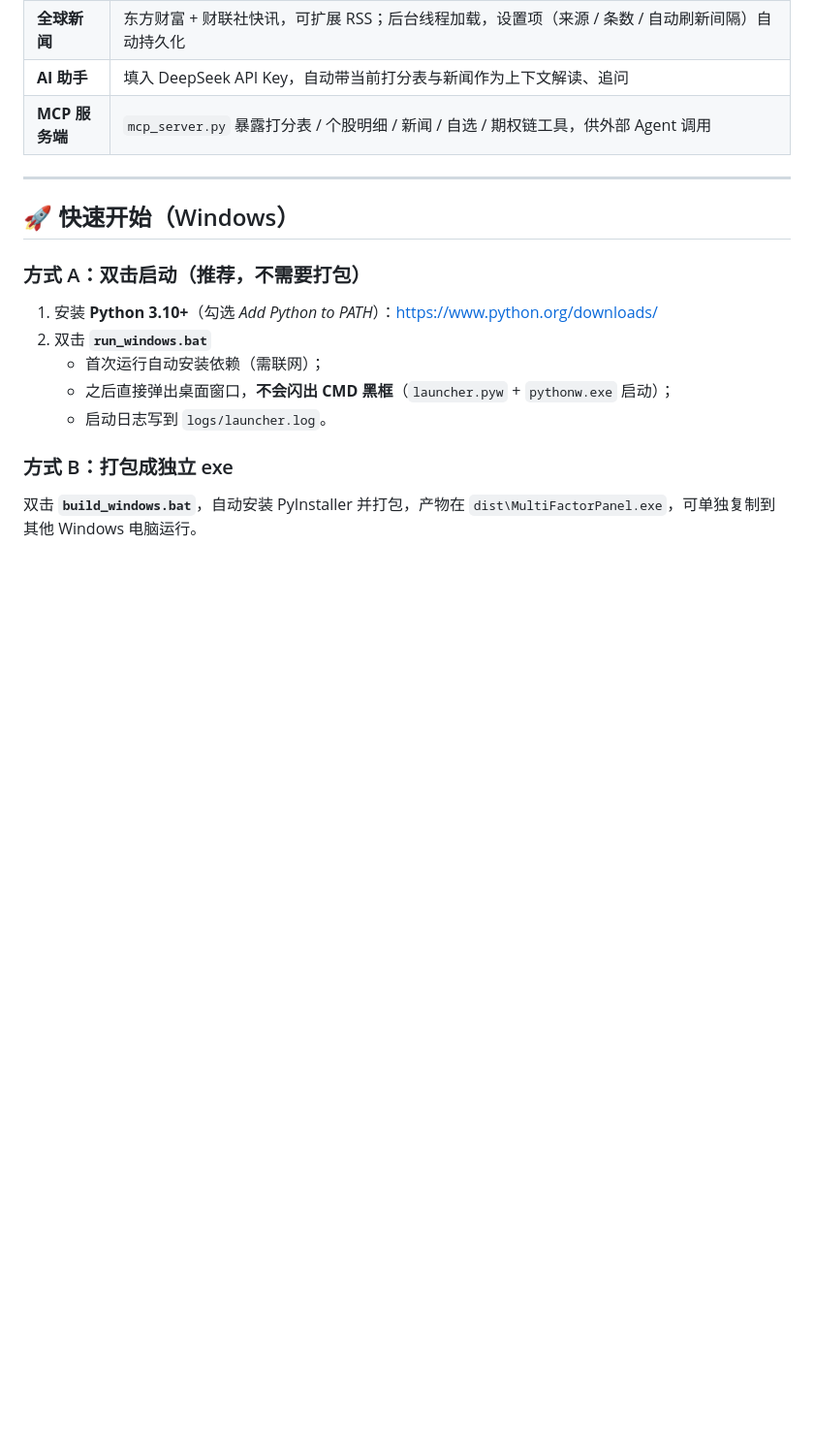
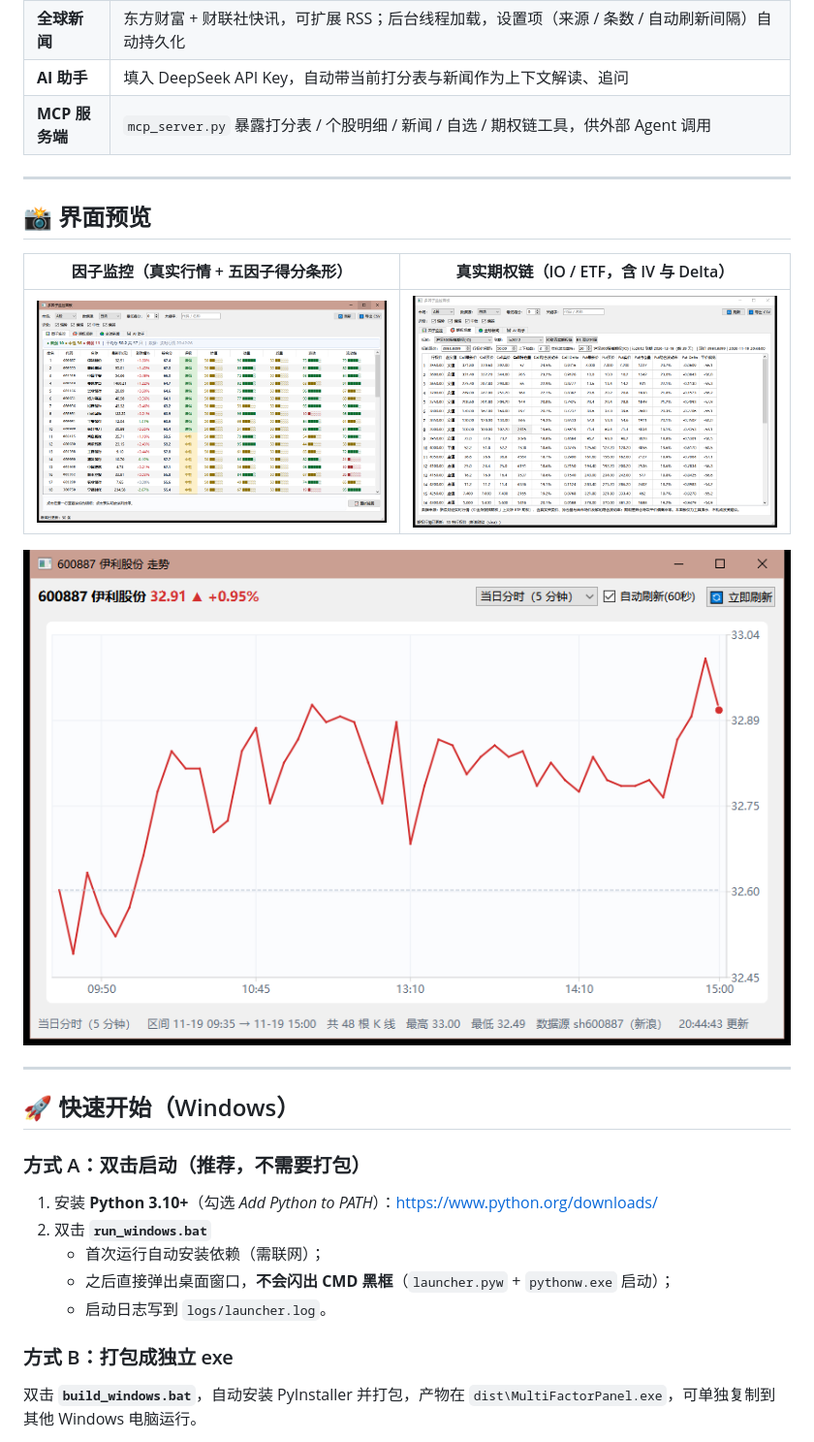
Before and after one commit to chenzqy/multi-factor-panel, a Markdown page: README.md, the part around the change. Shown at 97% size. Rendered like a GitHub page; pictures changed too: docs/screenshots/chart.png (added), docs/screenshots/main.png (added), docs/screenshots/options.png (added); blank space fills up the shorter version.

```diff
--- a/README.md
+++ b/README.md
@@ -23,6 +23,16 @@
 | **全球新闻** | 东方财富 + 财联社快讯，可扩展 RSS；后台线程加载，设置项（来源 / 条数 / 自动刷新间隔）自动持久化 |
 | **AI 助手** | 填入 DeepSeek API Key，自动带当前打分表与新闻作为上下文解读、追问 |
 | **MCP 服务端** | `mcp_server.py` 暴露打分表 / 个股明细 / 新闻 / 自选 / 期权链工具，供外部 Agent 调用 |
+
+---
+
+## 📸 界面预览
+
+| 因子监控（真实行情 + 五因子得分条形） | 真实期权链（IO / ETF，含 IV 与 Delta） |
+| --- | --- |
+| ![因子监控](docs/screenshots/main.png) | ![期权观察](docs/screenshots/options.png) |
+
+![个股折线图](docs/screenshots/chart.png)
 
 ---
 
```
Also changed, not shown: 1 other file.
